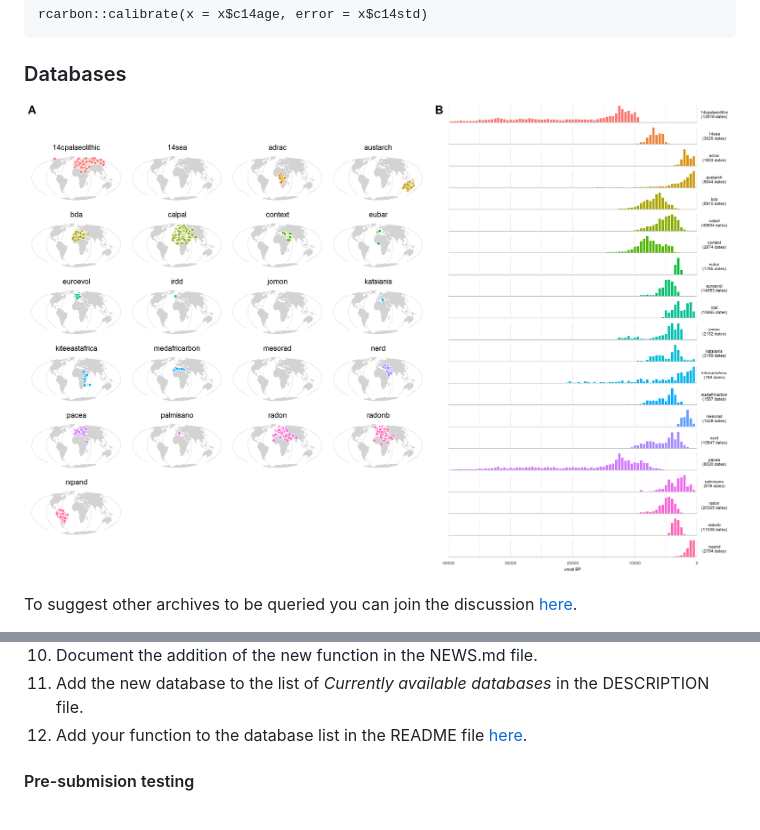
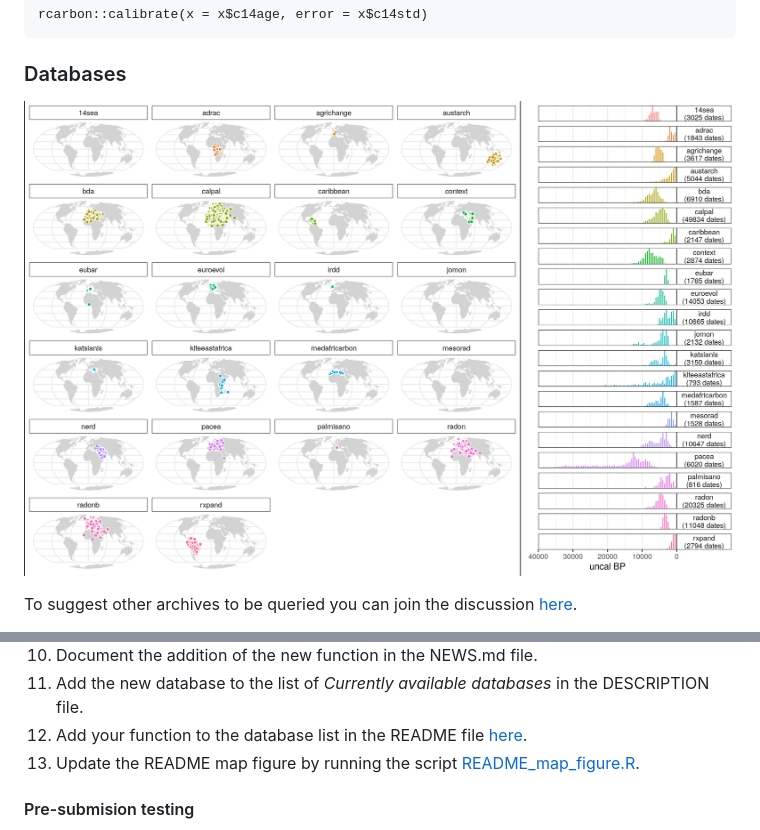
Before and after one commit to ropensci/c14bazAAR, a Markdown page: README.md, 2 parts joined by grey strips. Drawn GitHub-style; pictures changed too: figures/figure.png (deleted), man/figures/README_map_figure.jpeg (added).

Commit message:
renaming and reorganizing scripts - also some work on the actual figure

```diff
--- a/README.md
+++ b/README.md
@@ -161,7 +161,7 @@ rcarbon::calibrate(x = x$c14age, error = x$c14std)
 ### Databases
 
 <p align="center">
-  <img src="figures/figure.png" width = 100%>
+  <img src="man/figures/README_map_figure.jpeg" width = 100%>
 </p>
 
 To suggest other archives to be queried you can join the discussion [here](https://github.com/ropensci/c14bazAAR/issues/2).
@@ -215,6 +215,7 @@ If you want to add another radiocarbon database to c14bazAAR (maybe from the lis
 10. Document the addition of the new function in the NEWS.md file.
 11. Add the new database to the list of *Currently available databases* in the DESCRIPTION file.
 12. Add your function to the database list in the README file [here](https://github.com/ropensci/c14bazAAR#databases).
+13. Update the README map figure by running the script [README_map_figure.R](https://github.com/ropensci/c14bazAAR/blob/master/figures/README_map_figure.R).
 
 #### Pre-submision testing
 
```
Also changed, not shown: 2 other files.
